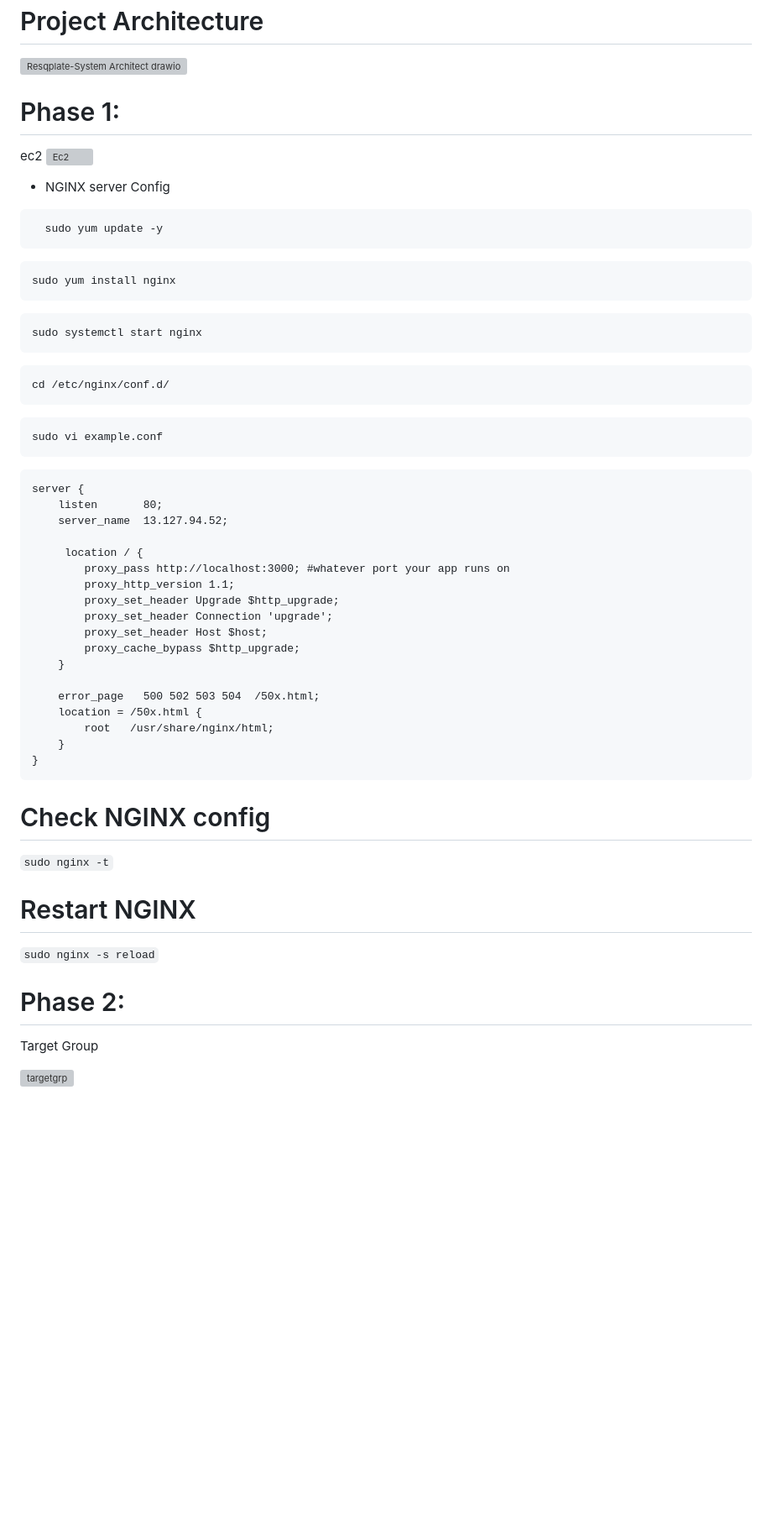
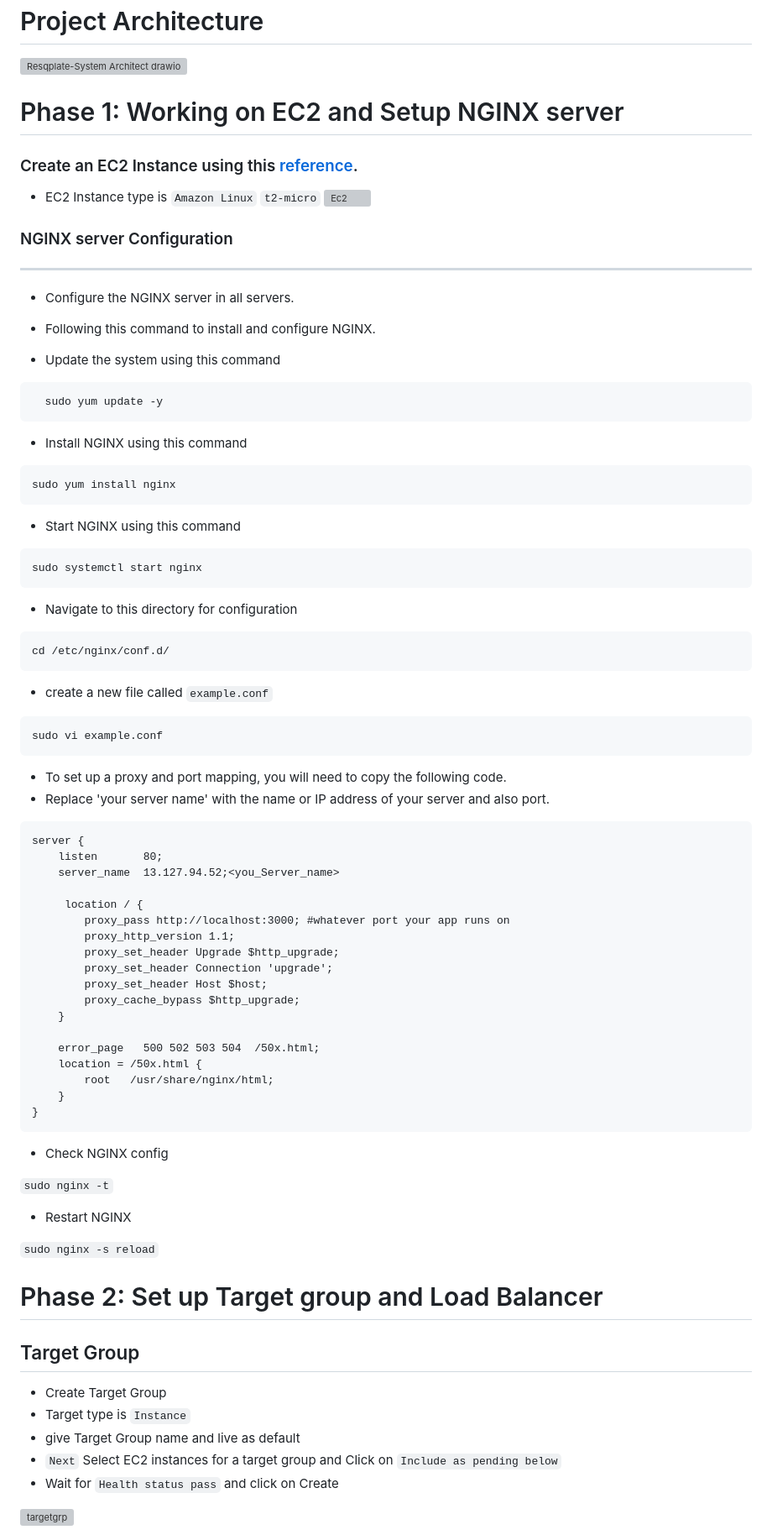
Before and after one commit to darjidhruv26/ResQplate, a Markdown page: README.md, the part around one of its changes. Shown at 84% size. GitHub-like rendering; blank space fills up the shorter version; grey boxes are pictures that could not be loaded.

Commit message:
Update LB an TG .md

````diff
--- a/README.md
+++ b/README.md
@@ -11,37 +11,47 @@ Food waste is a major problem in the world, with at least one-third of global fo
 
 ![Resqplate-System Architect drawio](https://github.com/darjidhruv26/ResQplate/assets/90086813/e3ff2f79-6538-46d0-9508-c6db5435f441)
 
-# Phase 1:
+# Phase 1: Working on EC2 and Setup NGINX server
 
-ec2
+### Create an EC2 Instance using this [reference](https://github.com/darjidhruv26/AWS-CICD-Pipeline?tab=readme-ov-file#create-ec2-instance).
+
+- EC2 Instance type is `Amazon Linux` `t2-micro`
 ![Ec2](https://github.com/darjidhruv26/ResQplate/assets/90086813/83ce01f6-9a8d-48bd-a948-c14b4edde581)
 
+### NGINX server Configuration
+----
+- Configure the NGINX server in all servers.
+- Following this command to install and configure NGINX.
 
-- NGINX server Config
+- Update the system using this command
 ```
   sudo yum update -y
 ```
 
+- Install NGINX using this command
 ```
 sudo yum install nginx
 ```
 
+- Start NGINX using this command
 ```
 sudo systemctl start nginx
 ```
 
+- Navigate to this directory for configuration
 ```
 cd /etc/nginx/conf.d/
 ```
-
+- create a new file called `example.conf`
 ```
 sudo vi example.conf
 ```
-
+- To set up a proxy and port mapping, you will need to copy the following code.
+- Replace 'your server name' with the name or IP address of your server and also port.
 ```
 server {
     listen       80;
-    server_name  13.127.94.52;
+    server_name  13.127.94.52;<you_Server_name>
 
      location / {
         proxy_pass http://localhost:3000; #whatever port your app runs on
@@ -58,15 +68,23 @@ server {
     }
 }
 ```
-# Check NGINX config
-`sudo nginx -t`
+- Check NGINX config
 
-# Restart NGINX
-`sudo nginx -s reload`
+```sudo nginx -t```
 
-# Phase 2:
+- Restart NGINX
 
-Target Group
+```sudo nginx -s reload```
+
+# Phase 2: Set up Target group and Load Balancer
+
+## Target Group
+
+- Create Target Group
+- Target type is `Instance`
+- give Target Group name and live as default
+- `Next` Select EC2 instances for a target group and Click on `Include as pending below`
+- Wait for `Health status pass` and click on Create
 
 ![targetgrp](https://github.com/darjidhruv26/ResQplate/assets/90086813/b7dbebdc-e2ad-4b9a-8469-e60ba522210c)
 
````
Also changed, not shown: other parts of README.md (+5 -1 lines).
